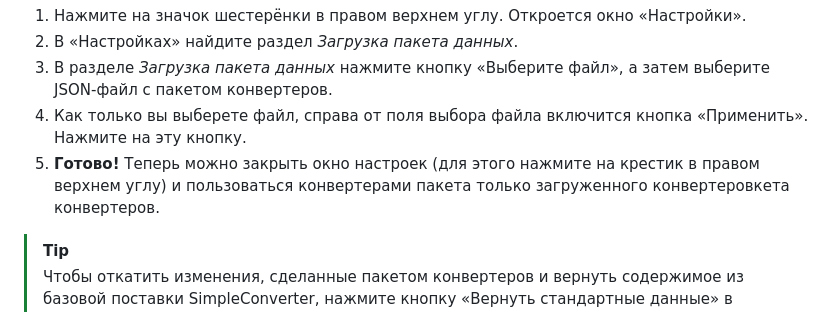
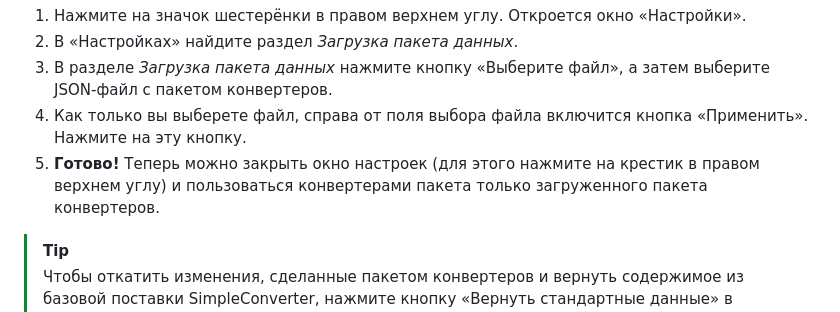
Before and after one commit to App327/SimpleConverter, a Markdown page: README.md, the part around the change. GitHub-like rendering.

```diff
--- a/README.md
+++ b/README.md
@@ -37,7 +37,7 @@ SimpleConverter поддерживает расширение его функц
 2. В «Настройках» найдите раздел _Загрузка пакета данных_.
 3. В разделе _Загрузка пакета данных_ нажмите кнопку «Выберите файл», а затем выберите JSON-файл с пакетом конвертеров.
 4. Как только вы выберете файл, справа от поля выбора файла включится кнопка «Применить». Нажмите на эту кнопку.
-5. **Готово!** Теперь можно закрыть окно настроек (для этого нажмите на крестик в правом верхнем углу) и пользоваться конвертерами пакета только загруженного конвертеровкета конвертеров.
+5. **Готово!** Теперь можно закрыть окно настроек (для этого нажмите на крестик в правом верхнем углу) и пользоваться конвертерами пакета только загруженного пакета конвертеров.
 
 >[!TIP]
 >Чтобы откатить изменения, сделанные пакетом конвертеров и вернуть содержимое из базовой поставки SimpleConverter, нажмите кнопку «Вернуть стандартные данные» в настройках в разделе _Загрузка пакета данных_.
```
